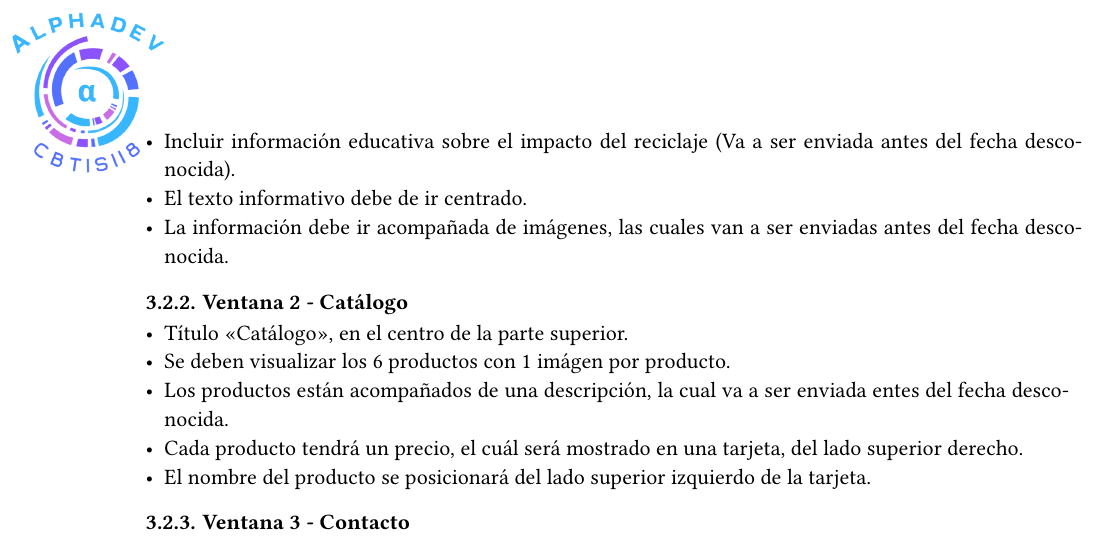
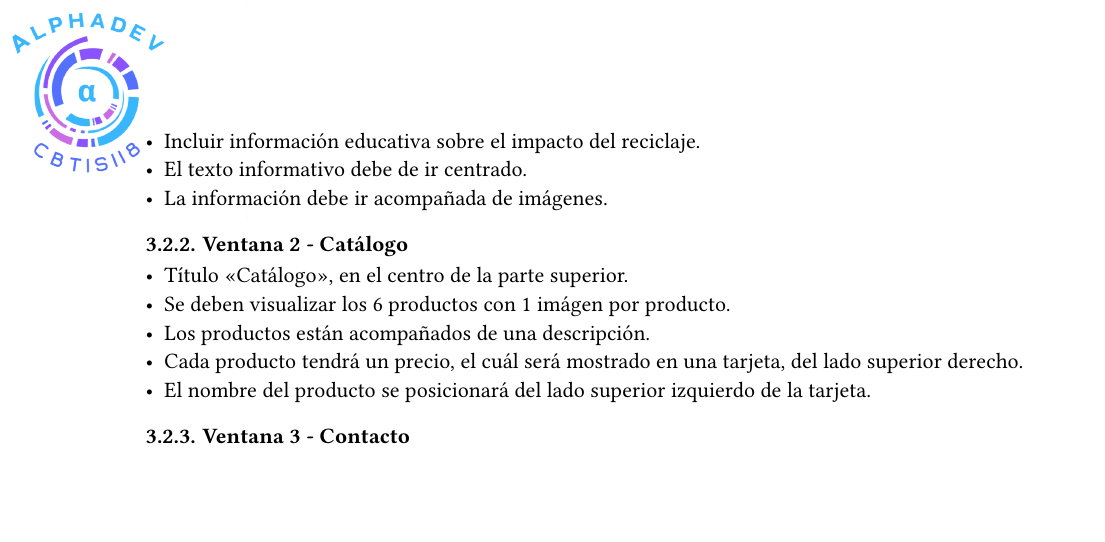
Before and after one commit to mike7d7/semestre-6, a Typst document (documentos/requisitos.typ): part of page 2 of 2, cut at the place of the change, the shorter picture padded with empty space. The pictures show the PDF file documentos/requisitos.pdf that the author committed with the source.

Commit message:
requisitos: quitar fecha de entrega de info adicional

```diff
--- a/documentos/requisitos.typ
+++ b/documentos/requisitos.typ
@@ -66,15 +66,15 @@ La aplicación de Android consistirá en 3 ventanas (definidas más específicam
 - La aplicación deberá tener 3 ventanas: la página de inicio, el catálago de productos y la página de contacto.
 === Ventana 1 - Pantalla de inicio
 - Título "Inicio", en el centro de la parte superior.
-- Incluir información educativa sobre el impacto del reciclaje (Va a ser enviada antes del #fecha_entrega).
+- Incluir información educativa sobre el impacto del reciclaje.
 - El texto informativo debe de ir centrado.
-- La información debe ir acompañada de imágenes, las cuales van a ser enviadas antes del #fecha_entrega.
+- La información debe ir acompañada de imágenes.
 
 === Ventana 2 - Catálogo
 - Título "Catálogo", en el centro de la parte superior.
 - Se deben visualizar los 6 productos con 1 imágen por producto.
 // - Las imágenes serán entregadas antes del #fecha_entrega.
-- Los productos están acompañados de una descripción, la cual va a ser enviada entes del #fecha_entrega.
+- Los productos están acompañados de una descripción.
 - Cada producto tendrá un precio, el cuál será mostrado en una tarjeta, del lado superior derecho.
 - El nombre del producto se posicionará del lado superior izquierdo de la tarjeta.
 
```
Also changed, not shown: documentos/requisitos.pdf.
